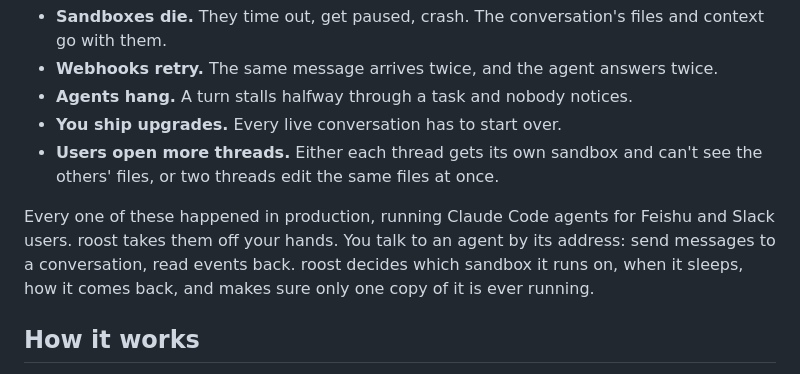
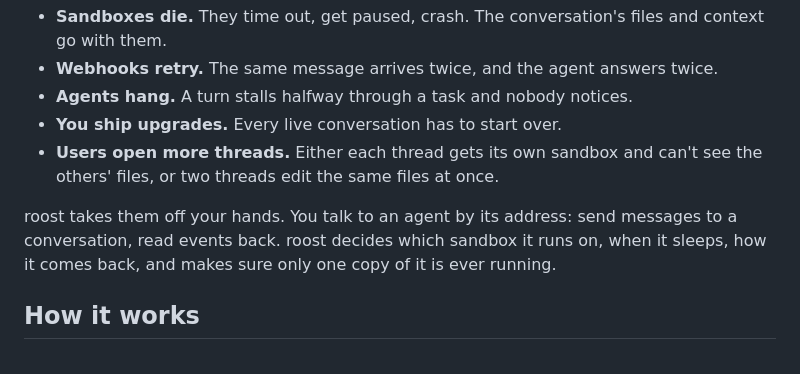
Before and after one commit to JerryChaox/roost, a Markdown page: README.md, the part around the change. Rendered like a GitHub page.

Commit message:
docs: keep the README to what roost does
Co-Authored-By: Claude Opus 5.5 (1M context) <noreply@anthropic.com>

```diff
--- a/README.md
+++ b/README.md
@@ -19,7 +19,7 @@ You put Claude Code or Codex behind a chat: every user gets an agent, every agen
 - **You ship upgrades.** Every live conversation has to start over.
 - **Users open more threads.** Either each thread gets its own sandbox and can't see the others' files, or two threads edit the same files at once.
 
-Every one of these happened in production, running Claude Code agents for Feishu and Slack users. roost takes them off your hands. You talk to an agent by its address: send messages to a conversation, read events back. roost decides which sandbox it runs on, when it sleeps, how it comes back, and makes sure only one copy of it is ever running.
+roost takes them off your hands. You talk to an agent by its address: send messages to a conversation, read events back. roost decides which sandbox it runs on, when it sleeps, how it comes back, and makes sure only one copy of it is ever running.
 
 ## How it works
 
```
